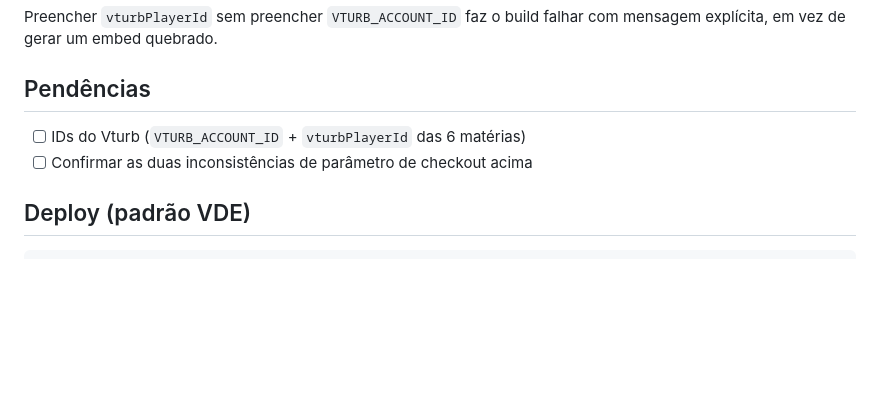
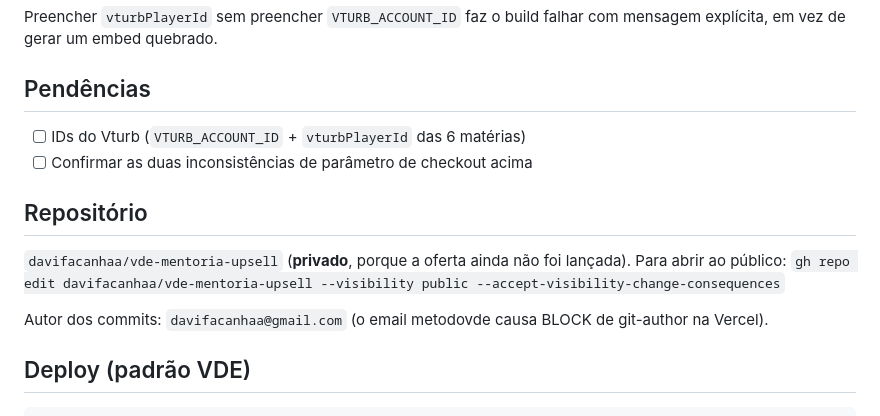
Before and after one commit to davifacanhaa/vde-mentoria-upsell, a Markdown page: README.md, the part around the change. Drawn GitHub-style; blank space fills up the shorter version.

Commit message:
docs: registra o repositório e como abrir ao público
Co-Authored-By: Claude Opus 5 <noreply@anthropic.com>

````diff
--- a/README.md
+++ b/README.md
@@ -77,6 +77,13 @@ Preencher `vturbPlayerId` sem preencher `VTURB_ACCOUNT_ID` faz o build falhar co
 - [ ] IDs do Vturb (`VTURB_ACCOUNT_ID` + `vturbPlayerId` das 6 matérias)
 - [ ] Confirmar as duas inconsistências de parâmetro de checkout acima
 
+## Repositório
+
+`davifacanhaa/vde-mentoria-upsell` (**privado**, porque a oferta ainda não foi lançada).
+Para abrir ao público: `gh repo edit davifacanhaa/vde-mentoria-upsell --visibility public --accept-visibility-change-consequences`
+
+Autor dos commits: `davifacanhaa@gmail.com` (o email metodovde causa BLOCK de git-author na Vercel).
+
 ## Deploy (padrão VDE)
 
 ```
````
